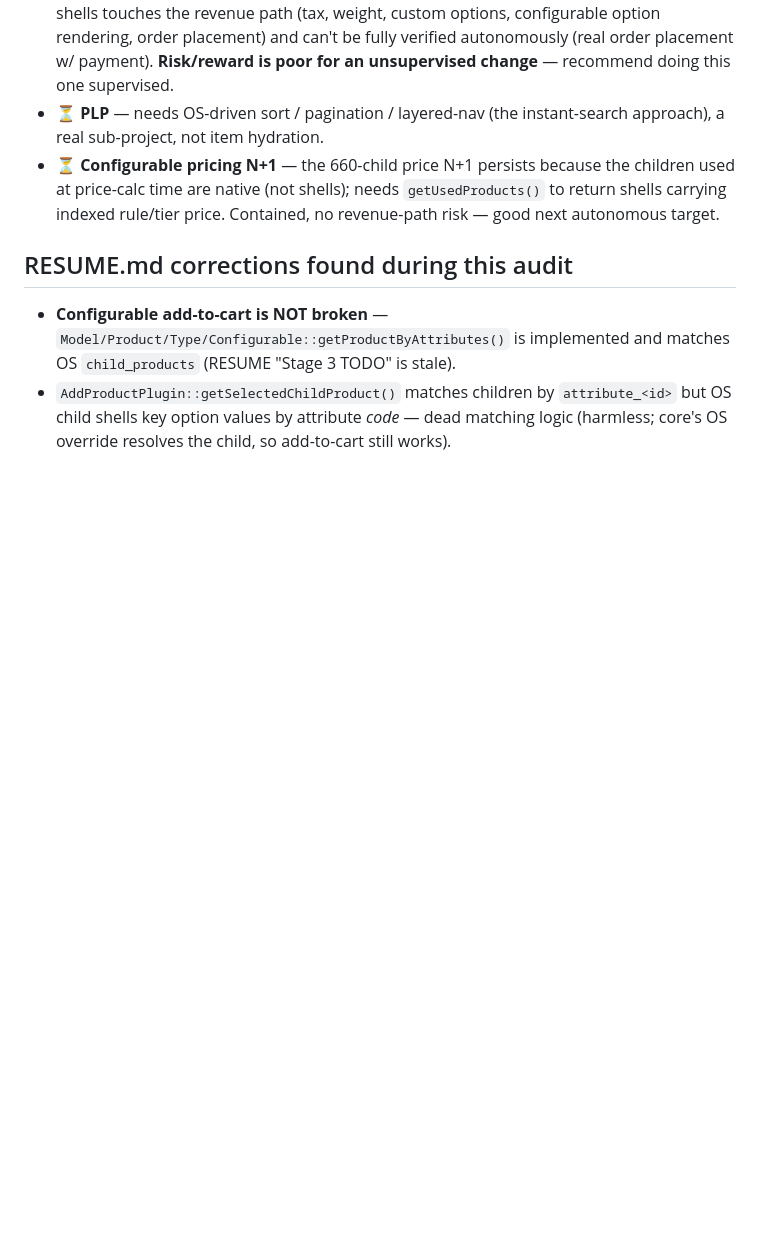
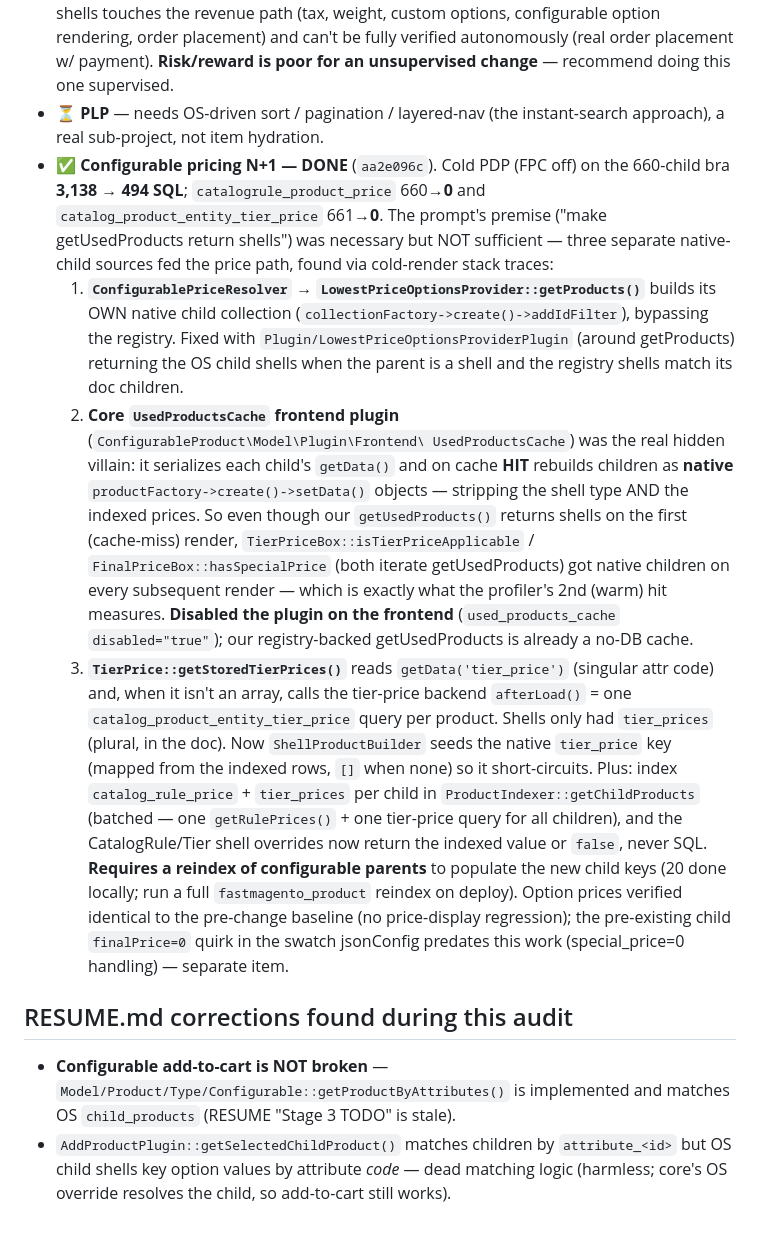
Before and after one commit to 5mehulhelp5/FastMagento, a Markdown page: docs/QA-OS-COVERAGE.md, the part around the change. GitHub-like rendering; blank space fills up the shorter version.

Commit message:
FastMagento: QA doc — configurable pricing N+1 done (3138->494 cold, both N+1s 0)

```diff
--- a/docs/QA-OS-COVERAGE.md
+++ b/docs/QA-OS-COVERAGE.md
@@ -150,9 +150,36 @@ list batch-URL layer next before retrying.
   unsupervised change** — recommend doing this one supervised.
 - ⏳ **PLP** — needs OS-driven sort / pagination / layered-nav (the instant-search approach), a
   real sub-project, not item hydration.
-- ⏳ **Configurable pricing N+1** — the 660-child price N+1 persists because the children used at
-  price-calc time are native (not shells); needs `getUsedProducts()` to return shells carrying
-  indexed rule/tier price. Contained, no revenue-path risk — good next autonomous target.
+- ✅ **Configurable pricing N+1 — DONE** (`aa2e096c`). Cold PDP (FPC off) on the 660-child bra
+  **3,138 → 494 SQL**; `catalogrule_product_price` 660→**0** and `catalog_product_entity_tier_price`
+  661→**0**. The prompt's premise ("make getUsedProducts return shells") was necessary but NOT
+  sufficient — three separate native-child sources fed the price path, found via cold-render stack
+  traces:
+  1. **`ConfigurablePriceResolver` → `LowestPriceOptionsProvider::getProducts()`** builds its OWN
+     native child collection (`collectionFactory->create()->addIdFilter`), bypassing the registry.
+     Fixed with `Plugin/LowestPriceOptionsProviderPlugin` (around getProducts) returning the OS
+     child shells when the parent is a shell and the registry shells match its doc children.
+  2. **Core `UsedProductsCache` frontend plugin** (`ConfigurableProduct\Model\Plugin\Frontend\
+     UsedProductsCache`) was the real hidden villain: it serializes each child's `getData()` and on
+     cache **HIT** rebuilds children as **native** `productFactory->create()->setData()` objects —
+     stripping the shell type AND the indexed prices. So even though our `getUsedProducts()` returns
+     shells on the first (cache-miss) render, `TierPriceBox::isTierPriceApplicable` /
+     `FinalPriceBox::hasSpecialPrice` (both iterate getUsedProducts) got native children on every
+     subsequent render — which is exactly what the profiler's 2nd (warm) hit measures. **Disabled
+     the plugin on the frontend** (`used_products_cache` `disabled="true"`); our registry-backed
+     getUsedProducts is already a no-DB cache.
+  3. **`TierPrice::getStoredTierPrices()`** reads `getData('tier_price')` (singular attr code) and,
+     when it isn't an array, calls the tier-price backend `afterLoad()` = one
+     `catalog_product_entity_tier_price` query per product. Shells only had `tier_prices` (plural,
+     in the doc). Now `ShellProductBuilder` seeds the native `tier_price` key (mapped from the
+     indexed rows, `[]` when none) so it short-circuits.
+  Plus: index `catalog_rule_price` + `tier_prices` per child in `ProductIndexer::getChildProducts`
+  (batched — one `getRulePrices()` + one tier-price query for all children), and the CatalogRule/Tier
+  shell overrides now return the indexed value or `false`, never SQL. **Requires a reindex of
+  configurable parents** to populate the new child keys (20 done locally; run a full
+  `fastmagento_product` reindex on deploy). Option prices verified identical to the pre-change
+  baseline (no price-display regression); the pre-existing child `finalPrice=0` quirk in the swatch
+  jsonConfig predates this work (special_price=0 handling) — separate item.
 
 ## RESUME.md corrections found during this audit
 - **Configurable add-to-cart is NOT broken** — `Model/Product/Type/Configurable::getProductByAttributes()`
```
